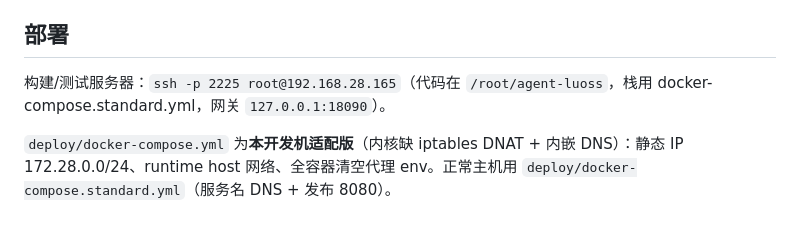
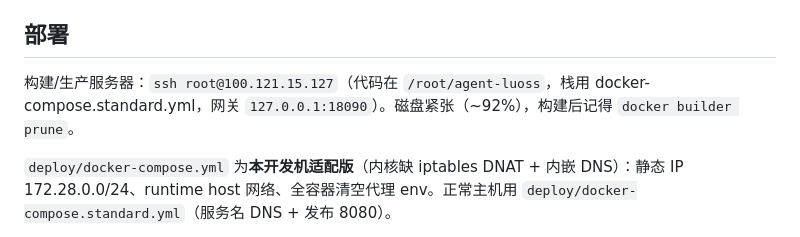
Before and after one commit to abcdqwerxsa/agent-luoss, a Markdown page: AGENTS.md, the part around the change. GitHub-like rendering.

Commit message:
docs: production server moved to 100.121.15.127 (ssh default port)

```diff
--- a/AGENTS.md
+++ b/AGENTS.md
@@ -53,7 +53,7 @@ cd deploy && docker compose up -d   # 全栈（本机适配版，见下）
 
 ## 部署
 
-构建/测试服务器：`ssh -p 2225 root@192.168.28.165`（代码在 `/root/agent-luoss`，栈用 docker-compose.standard.yml，网关 `127.0.0.1:18090`）。
+构建/生产服务器：`ssh root@100.121.15.127`（代码在 `/root/agent-luoss`，栈用 docker-compose.standard.yml，网关 `127.0.0.1:18090`）。磁盘紧张（~92%），构建后记得 `docker builder prune`。
 
 `deploy/docker-compose.yml` 为**本开发机适配版**（内核缺 iptables DNAT + 内嵌 DNS）：静态 IP 172.28.0.0/24、runtime host 网络、全容器清空代理 env。正常主机用 `deploy/docker-compose.standard.yml`（服务名 DNS + 发布 8080）。
 
```
